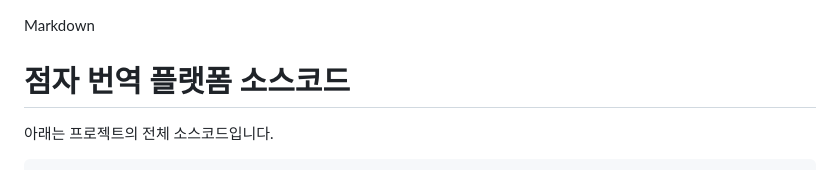
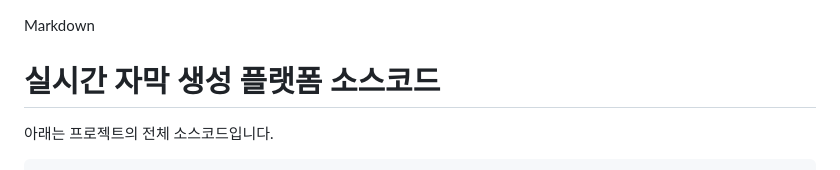
Before and after one commit to gcdst251313-lab/caption, a Markdown page: README.md, the part around the change. Rendered like a GitHub page.

```diff
--- a/README.md
+++ b/README.md
@@ -1,5 +1,5 @@
 Markdown
-# 점자 번역 플랫폼 소스코드
+# 실시간 자막 생성 플랫폼 소스코드
 
 아래는 프로젝트의 전체 소스코드입니다.
 
```
